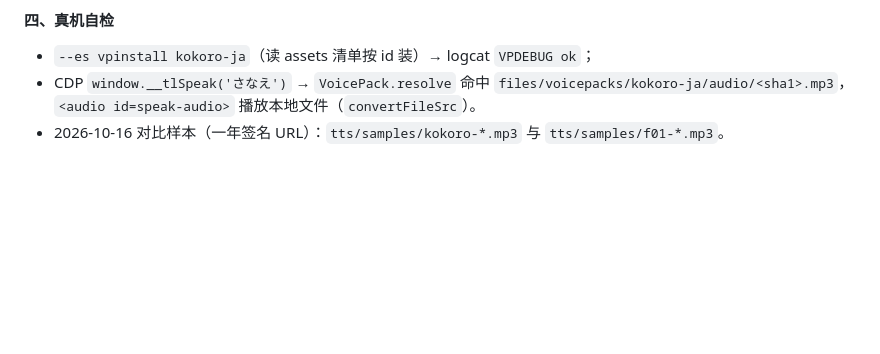
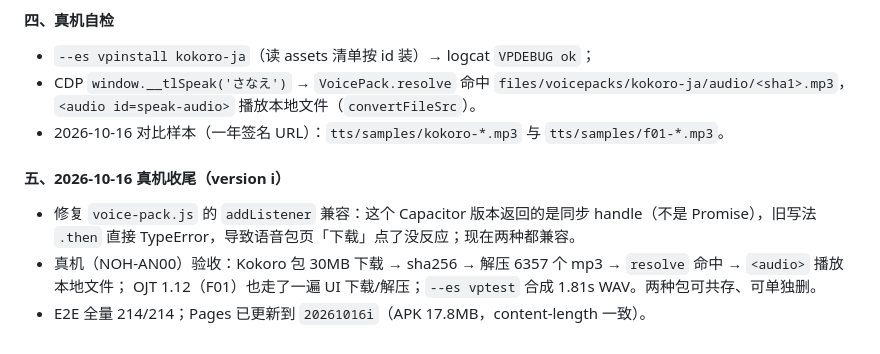
Before and after one commit to zfqxuz/thlyrics, a Markdown page: AGENTS.md, the part around the change. GitHub-like rendering; blank space fills up the shorter version.

Commit message:
AGENTS：Kokoro/F01 真机验收与 addListener 兼容记录

```diff
--- a/AGENTS.md
+++ b/AGENTS.md
@@ -1020,3 +1020,10 @@ node .e2e/run-e2e.mjs                              # 全量（所有 check 都
 - CDP `window.__tlSpeak('さなえ')` → `VoicePack.resolve` 命中 `files/voicepacks/kokoro-ja/audio/<sha1>.mp3`，
   `<audio id=speak-audio>` 播放本地文件（`convertFileSrc`）。
 - 2026-10-16 对比样本（一年签名 URL）：`tts/samples/kokoro-*.mp3` 与 `tts/samples/f01-*.mp3`。
+
+#### 五、2026-10-16 真机收尾（version i）
+
+- 修复 `voice-pack.js` 的 `addListener` 兼容：这个 Capacitor 版本返回的是同步 handle（不是 Promise），旧写法 `.then` 直接 TypeError，导致语音包页「下载」点了没反应；现在两种都兼容。
+- 真机（NOH-AN00）验收：Kokoro 包 30MB 下载 → sha256 → 解压 6357 个 mp3 → `resolve` 命中 → `<audio>` 播放本地文件；
+  OJT 1.12（F01）也走了一遍 UI 下载/解压；`--es vptest` 合成 1.81s WAV。两种包可共存、可单独删。
+- E2E 全量 214/214；Pages 已更新到 `20261016i`（APK 17.8MB，content-length 一致）。
```
